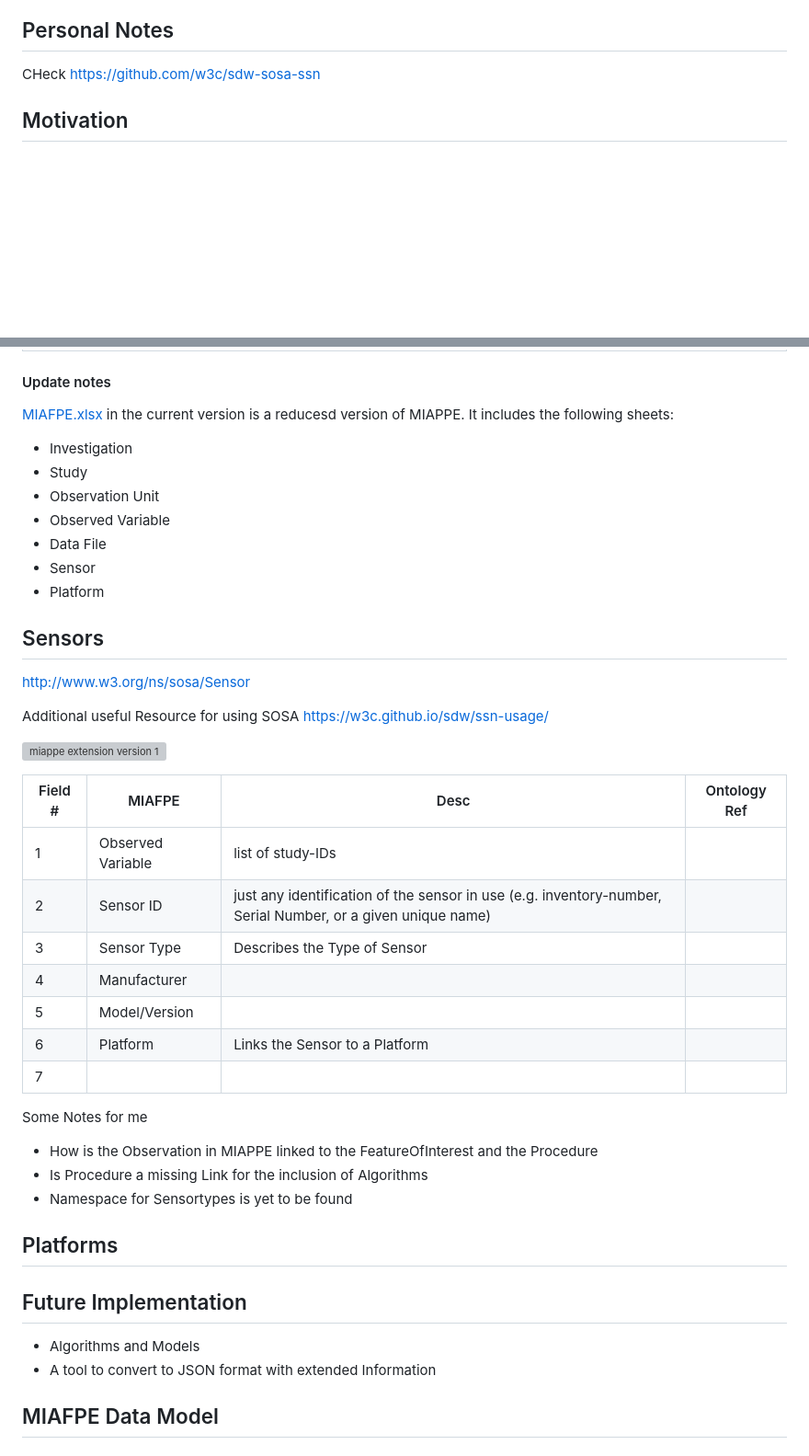
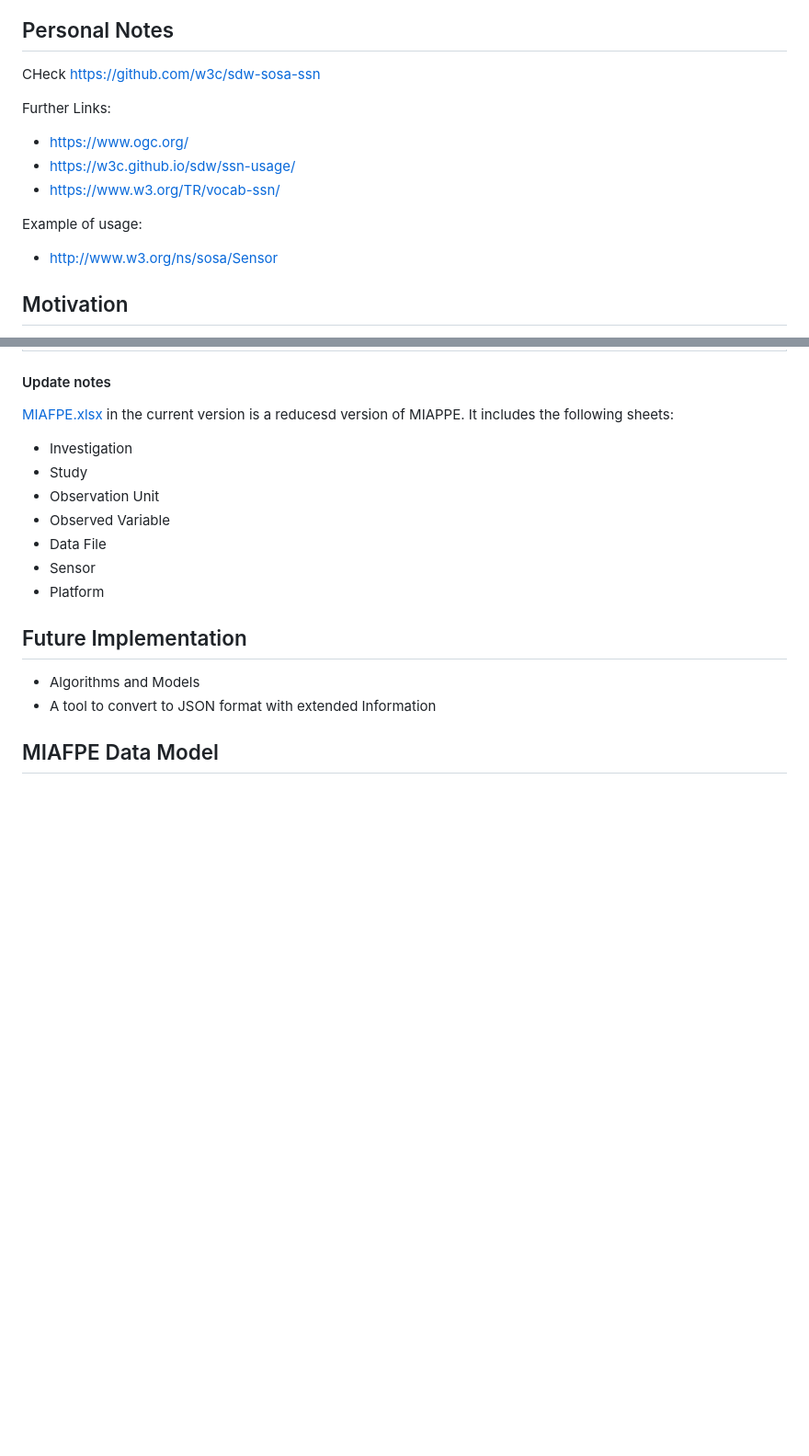
Before and after one commit to gryvity/MIAFPE, a Markdown page: MIAFPE/README.md, 2 parts joined by grey strips. Shown: that part at 92% size. Rendered like a GitHub page; blank space fills up the shorter version; grey boxes are pictures that could not be loaded.

Commit message:
miafpe readme

```diff
--- a/MIAFPE/README.md
+++ b/MIAFPE/README.md
@@ -4,6 +4,14 @@
 
 CHeck
 https://github.com/w3c/sdw-sosa-ssn
+
+Further Links:
+- https://www.ogc.org/
+- https://w3c.github.io/sdw/ssn-usage/
+- https://www.w3.org/TR/vocab-ssn/
+
+Example of usage:
+- http://www.w3.org/ns/sosa/Sensor
 
 ## Motivation
 While MIAPPE provides a good framework for documenting plant phenotyping experiments, it currently lacks the capacity to include remote sensing data, a key component in modern large-scale phenotyping. By integrating SSN/SOSA, this prototype introduces Sensors and Platforms into the MIAPPE format, improving the documentation of non-invasive methods like drones and satellite imagery. Although machine learning models are not yet implemented, there is a plan for their inclusion in future versions to fully capture the complexity of automated phenotyping workflows.
@@ -39,38 +47,6 @@ The Semantic Sensor Network (SSN) ontology is an ontology for describing observa
 - Data File
 - Sensor
 - Platform
-
-
-
-
-## Sensors
-
-http://www.w3.org/ns/sosa/Sensor
-
-Additional useful Resource for using SOSA
-https://w3c.github.io/sdw/ssn-usage/
-
-![miappe extension version 1](..\references\imgs\miappe_extension_v1.png)
-
-
-| Field # | MIAFPE | Desc | Ontology Ref |
-| - | - | - | - |
-| 1 | Observed Variable | list of study-IDs | |
-| 2 | Sensor ID | just any identification of the sensor in use (e.g. inventory-number,  Serial Number, or a given unique name) |
-| 3 | Sensor Type | Describes the Type of Sensor | |
-| 4 | Manufacturer | | |
-| 5 | Model/Version | | |
-| 6 | Platform | Links the Sensor to a Platform | |
-| 7 |
-
-
-Some Notes for me
-
-- How is the Observation in MIAPPE linked to the FeatureOfInterest and the Procedure
-- Is Procedure a missing Link for the inclusion of Algorithms
-- Namespace for Sensortypes is yet to be found
-
-## Platforms
 
 
 
```
Also changed, not shown: other parts of MIAFPE/README.md (+1 -1 lines).
